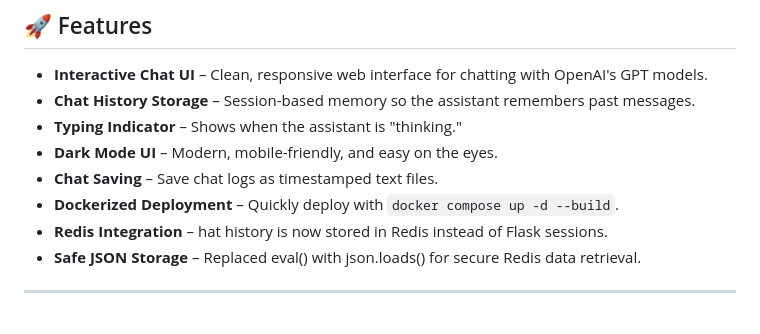
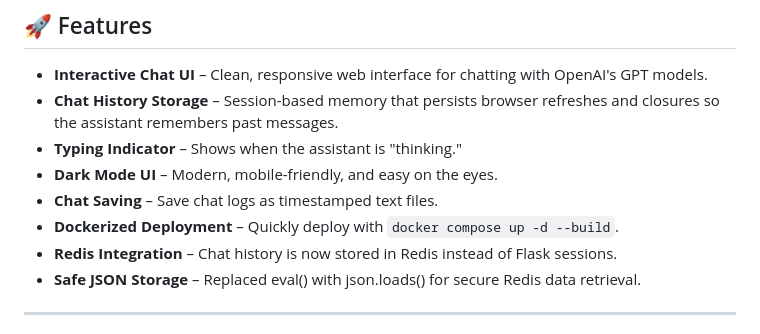
Before and after one commit to nick31415926/flask-chatgpt, a Markdown page: README.md, the part around the change. GitHub-like rendering.

```diff
--- a/README.md
+++ b/README.md
@@ -5,12 +5,12 @@ This project provides a simple and modern web interface for interacting with Ope
 ## 🚀 Features
 
 - **Interactive Chat UI** – Clean, responsive web interface for chatting with OpenAI's GPT models.
-- **Chat History Storage** – Session-based memory so the assistant remembers past messages.
+- **Chat History Storage** – Session-based memory that persists browser refreshes and closures so the assistant remembers past messages.
 - **Typing Indicator** – Shows when the assistant is "thinking."
 - **Dark Mode UI** – Modern, mobile-friendly, and easy on the eyes.
 - **Chat Saving** – Save chat logs as timestamped text files.
 - **Dockerized Deployment** – Quickly deploy with `docker compose up -d --build`.
-- **Redis Integration** – hat history is now stored in Redis instead of Flask sessions.
+- **Redis Integration** – Chat history is now stored in Redis instead of Flask sessions.
 - **Safe JSON Storage** – Replaced eval() with json.loads() for secure Redis data retrieval.
 
 ---
```
